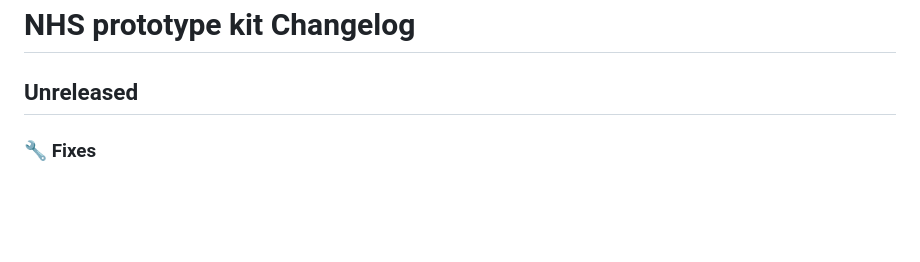
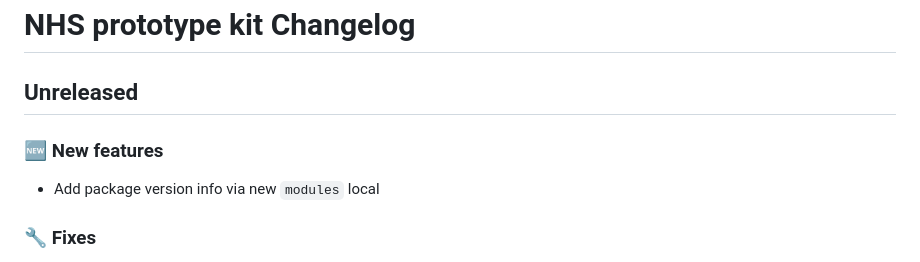
Before and after one commit to nhsuk/nhsuk-prototype-kit-package, a Markdown page: CHANGELOG.md, the part around the change. Rendered like a GitHub page; blank space fills up the shorter version.

Commit message:
Add changelog entry

```diff
--- a/CHANGELOG.md
+++ b/CHANGELOG.md
@@ -1,6 +1,10 @@
 # NHS prototype kit Changelog
 
 ## Unreleased
+
+### :new: **New features**
+
+- Add package version info via new `modules` local
 
 ### :wrench: **Fixes**
 
```
